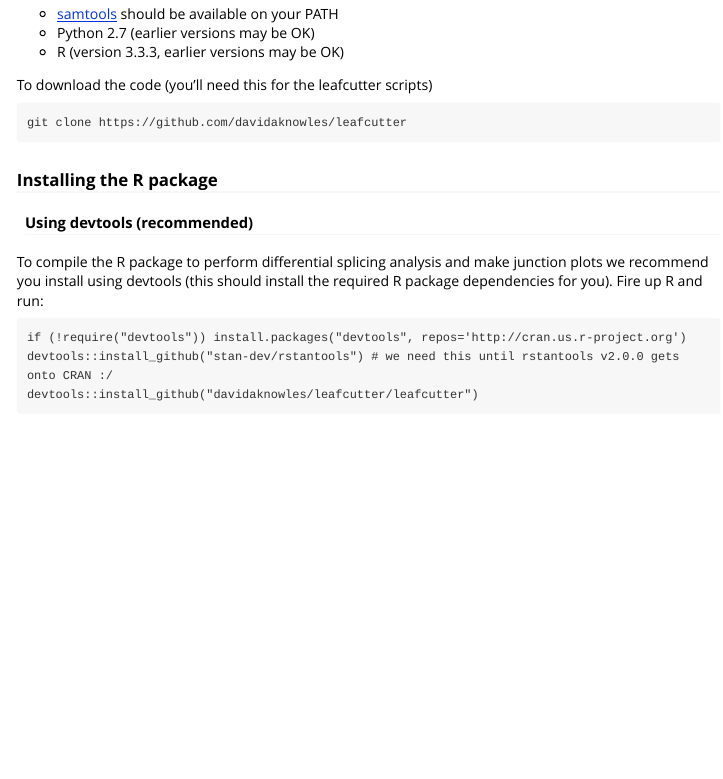
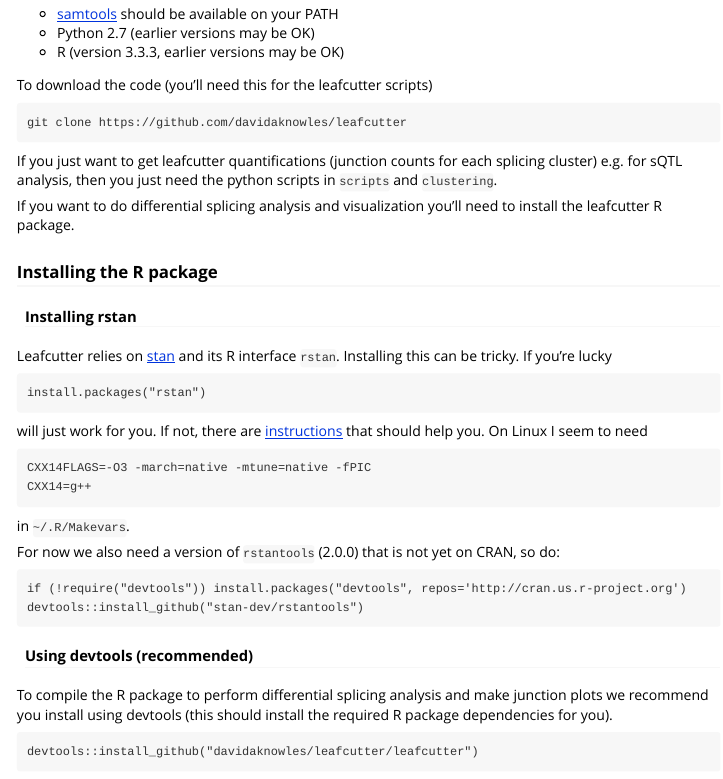
Before and after one commit to davidaknowles/leafcutter, an R Markdown document (leafcutter/vignettes/Installation.Rmd): the page in a window 1100 px wide, from 100 px down. Rendered offline with R 4.5, knitr and Pandoc, with nearby package versions.

Commit message:
updated docs

````diff
--- a/leafcutter/vignettes/Installation.Rmd
+++ b/leafcutter/vignettes/Installation.Rmd
@@ -18,14 +18,35 @@ To download the code (you'll need this for the leafcutter scripts)
 git clone https://github.com/davidaknowles/leafcutter
 ```
 
+If you just want to get leafcutter quantifications (junction counts for each splicing cluster) e.g. for sQTL analysis, then you just need the python scripts in `scripts` and `clustering`.
+
+If you want to do differential splicing analysis and visualization you'll need to install the leafcutter R package.
+
 ### Installing the R package
+
+#### Installing rstan
+
+Leafcutter relies on [stan](https://mc-stan.org/) and its R interface `rstan`. Installing this can be tricky. If you're lucky
+```
+install.packages("rstan")
+```
+will just work for you. If not, there are [instructions](https://github.com/stan-dev/rstan/wiki/RStan-Getting-Started) that should help you. On Linux I seem to need
+```
+CXX14FLAGS=-O3 -march=native -mtune=native -fPIC
+CXX14=g++
+```
+in `~/.R/Makevars`.
+
+For now we also need a version of `rstantools` (2.0.0) that is not yet on CRAN, so do:
+```
+if (!require("devtools")) install.packages("devtools", repos='http://cran.us.r-project.org')
+devtools::install_github("stan-dev/rstantools")
+```
 
 #### Using devtools (recommended)
 
-To compile the R package to perform differential splicing analysis and make junction plots we recommend you install using devtools (this should install the required R package dependencies for you). Fire up R and run:
+To compile the R package to perform differential splicing analysis and make junction plots we recommend you install using devtools (this should install the required R package dependencies for you).
 ```
-if (!require("devtools")) install.packages("devtools", repos='http://cran.us.r-project.org')
-devtools::install_github("stan-dev/rstantools") # we need this until rstantools v2.0.0 gets onto CRAN :/
 devtools::install_github("davidaknowles/leafcutter/leafcutter")
 ```
 
````
